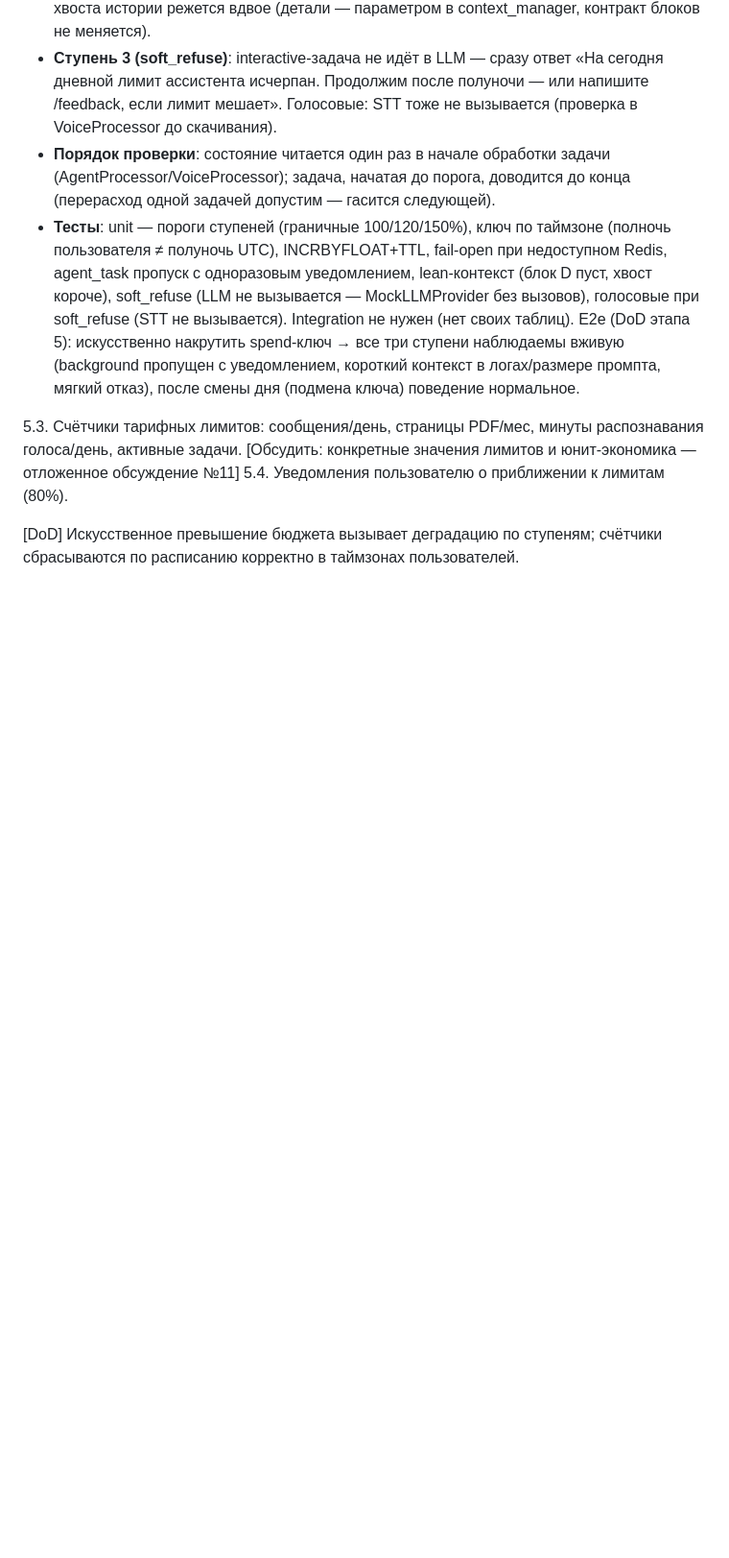
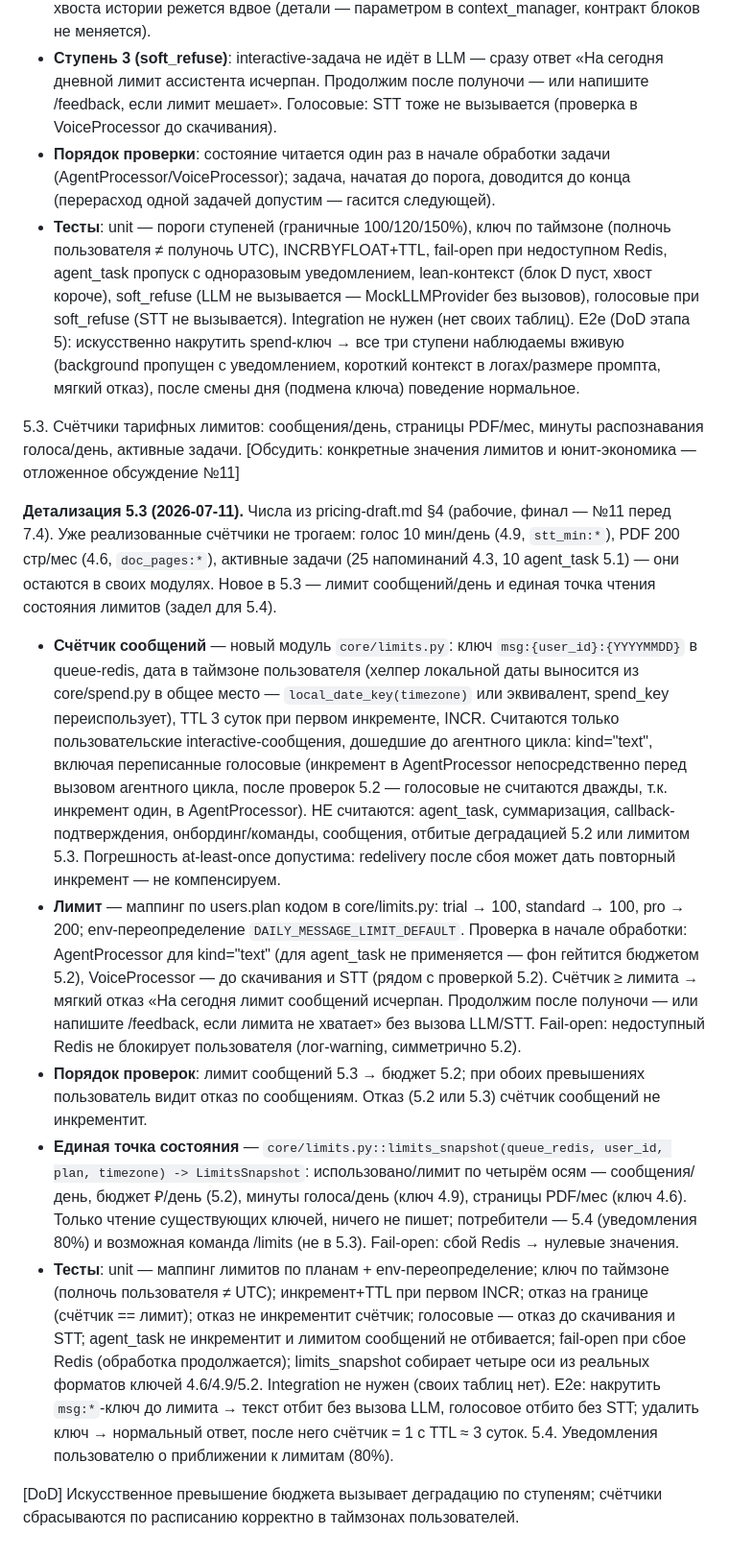
Before and after one commit to rassadin11/vaka-assistant-v2, a Markdown page: plan/stage-5.md, the part around the change. Shown at 96% size. Drawn GitHub-style; blank space fills up the shorter version.

Commit message:
Plan: detail 5.3 (daily message counters, unified limits snapshot)
Co-Authored-By: Claude Fable 5 <noreply@anthropic.com>

```diff
--- a/plan/stage-5.md
+++ b/plan/stage-5.md
@@ -28,6 +28,14 @@
 - **Тесты**: unit — пороги ступеней (граничные 100/120/150%), ключ по таймзоне (полночь пользователя ≠ полуночь UTC), INCRBYFLOAT+TTL, fail-open при недоступном Redis, agent_task пропуск с одноразовым уведомлением, lean-контекст (блок D пуст, хвост короче), soft_refuse (LLM не вызывается — MockLLMProvider без вызовов), голосовые при soft_refuse (STT не вызывается). Integration не нужен (нет своих таблиц). E2e (DoD этапа 5): искусственно накрутить spend-ключ → все три ступени наблюдаемы вживую (background пропущен с уведомлением, короткий контекст в логах/размере промпта, мягкий отказ), после смены дня (подмена ключа) поведение нормальное.
 
 5.3. Счётчики тарифных лимитов: сообщения/день, страницы PDF/мес, минуты распознавания голоса/день, активные задачи. [Обсудить: конкретные значения лимитов и юнит-экономика — отложенное обсуждение №11]
+
+**Детализация 5.3 (2026-07-11).** Числа из pricing-draft.md §4 (рабочие, финал — №11 перед 7.4). Уже реализованные счётчики не трогаем: голос 10 мин/день (4.9, `stt_min:*`), PDF 200 стр/мес (4.6, `doc_pages:*`), активные задачи (25 напоминаний 4.3, 10 agent_task 5.1) — они остаются в своих модулях. Новое в 5.3 — лимит сообщений/день и единая точка чтения состояния лимитов (задел для 5.4).
+
+- **Счётчик сообщений** — новый модуль `core/limits.py`: ключ `msg:{user_id}:{YYYYMMDD}` в queue-redis, дата в таймзоне пользователя (хелпер локальной даты выносится из core/spend.py в общее место — `local_date_key(timezone)` или эквивалент, spend_key переиспользует), TTL 3 суток при первом инкременте, INCR. Считаются только пользовательские interactive-сообщения, дошедшие до агентного цикла: kind="text", включая переписанные голосовые (инкремент в AgentProcessor непосредственно перед вызовом агентного цикла, после проверок 5.2 — голосовые не считаются дважды, т.к. инкремент один, в AgentProcessor). НЕ считаются: agent_task, суммаризация, callback-подтверждения, онбординг/команды, сообщения, отбитые деградацией 5.2 или лимитом 5.3. Погрешность at-least-once допустима: redelivery после сбоя может дать повторный инкремент — не компенсируем.
+- **Лимит** — маппинг по users.plan кодом в core/limits.py: trial → 100, standard → 100, pro → 200; env-переопределение `DAILY_MESSAGE_LIMIT_DEFAULT`. Проверка в начале обработки: AgentProcessor для kind="text" (для agent_task не применяется — фон гейтится бюджетом 5.2), VoiceProcessor — до скачивания и STT (рядом с проверкой 5.2). Счётчик ≥ лимита → мягкий отказ «На сегодня лимит сообщений исчерпан. Продолжим после полуночи — или напишите /feedback, если лимита не хватает» без вызова LLM/STT. Fail-open: недоступный Redis не блокирует пользователя (лог-warning, симметрично 5.2).
+- **Порядок проверок**: лимит сообщений 5.3 → бюджет 5.2; при обоих превышениях пользователь видит отказ по сообщениям. Отказ (5.2 или 5.3) счётчик сообщений не инкрементит.
+- **Единая точка состояния** — `core/limits.py::limits_snapshot(queue_redis, user_id, plan, timezone) -> LimitsSnapshot`: использовано/лимит по четырём осям — сообщения/день, бюджет ₽/день (5.2), минуты голоса/день (ключ 4.9), страницы PDF/мес (ключ 4.6). Только чтение существующих ключей, ничего не пишет; потребители — 5.4 (уведомления 80%) и возможная команда /limits (не в 5.3). Fail-open: сбой Redis → нулевые значения.
+- **Тесты**: unit — маппинг лимитов по планам + env-переопределение; ключ по таймзоне (полночь пользователя ≠ UTC); инкремент+TTL при первом INCR; отказ на границе (счётчик == лимит); отказ не инкрементит счётчик; голосовые — отказ до скачивания и STT; agent_task не инкрементит и лимитом сообщений не отбивается; fail-open при сбое Redis (обработка продолжается); limits_snapshot собирает четыре оси из реальных форматов ключей 4.6/4.9/5.2. Integration не нужен (своих таблиц нет). E2e: накрутить `msg:*`-ключ до лимита → текст отбит без вызова LLM, голосовое отбито без STT; удалить ключ → нормальный ответ, после него счётчик = 1 с TTL ≈ 3 суток.
 5.4. Уведомления пользователю о приближении к лимитам (80%).
 
 [DoD] Искусственное превышение бюджета вызывает деградацию по ступеням; счётчики сбрасываются по расписанию корректно в таймзонах пользователей.
```
